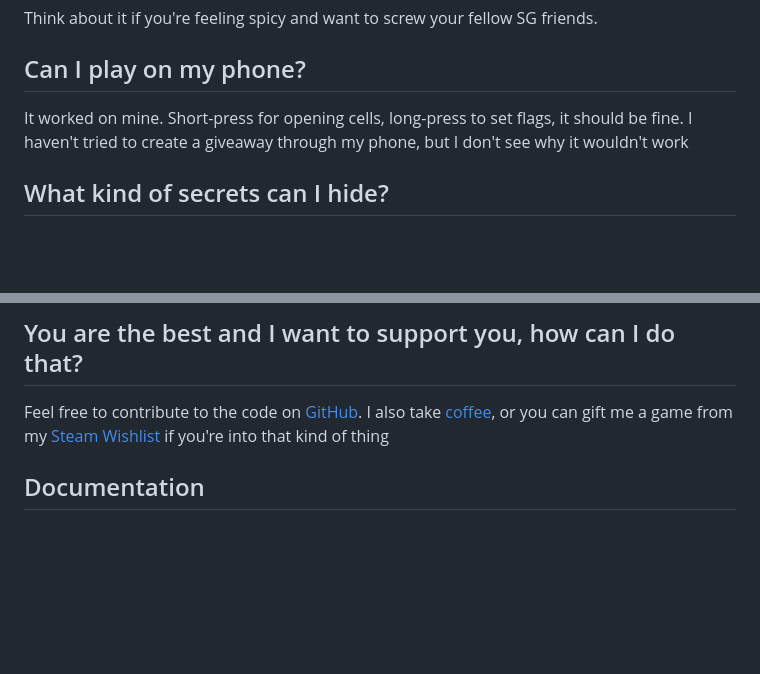
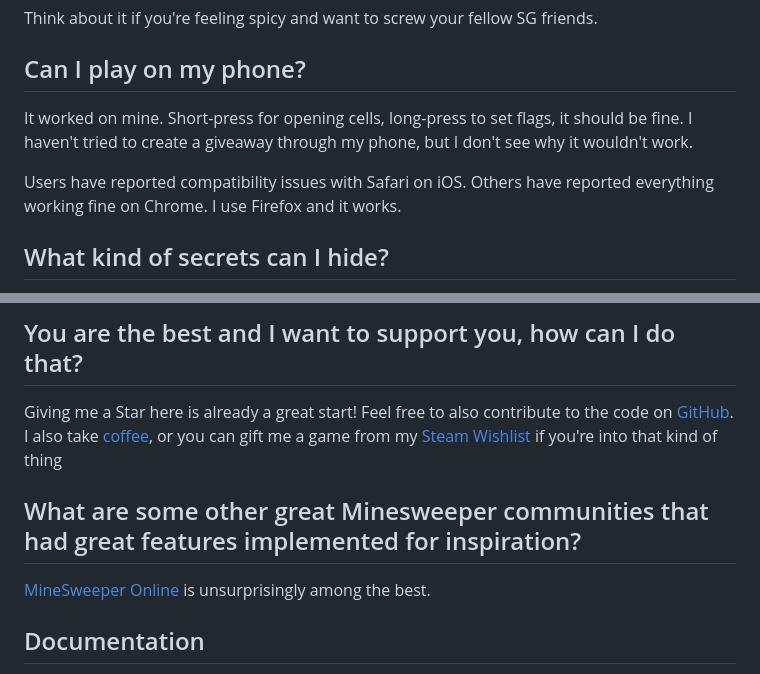
Before and after one commit to palharesf/sg-minesweeper, a Markdown page: README.md, 2 parts joined by grey strips. Rendered like a GitHub page; blank space fills up the shorter version.

Commit message:
General documentation improvements

```diff
--- a/README.md
+++ b/README.md
@@ -27,7 +27,9 @@ Think about it if you're feeling spicy and want to screw your fellow SG friends.
 ## Can I play on my phone?
 
 It worked on mine. Short-press for opening cells, long-press to set flags, it should be fine.
-I haven't tried to create a giveaway through my phone, but I don't see why it wouldn't work
+I haven't tried to create a giveaway through my phone, but I don't see why it wouldn't work.
+
+Users have reported compatibility issues with Safari on iOS. Others have reported everything working fine on Chrome. I use Firefox and it works.
 
 ## What kind of secrets can I hide?
 
@@ -53,8 +55,12 @@ I would be remiss if I didn't mention a few specific SG members:
 
 ## You are the best and I want to support you, how can I do that?
 
-Feel free to contribute to the code on [GitHub](https://github.com/sg-minesweeper/sg-minesweeper).
+Giving me a Star here is already a great start! Feel free to also contribute to the code on [GitHub](https://github.com/sg-minesweeper/sg-minesweeper).
 I also take [coffee](https://ko-fi.com/fernandopa), or you can gift me a game from my [Steam Wishlist](https://store.steampowered.com/wishlist/id/fernandopaa/) if you're into that kind of thing
+
+## What are some other great Minesweeper communities that had great features implemented for inspiration?
+
+[MineSweeper Online](https://minesweeper.online/) is unsurprisingly among the best.
 
 ## Documentation
 
```
